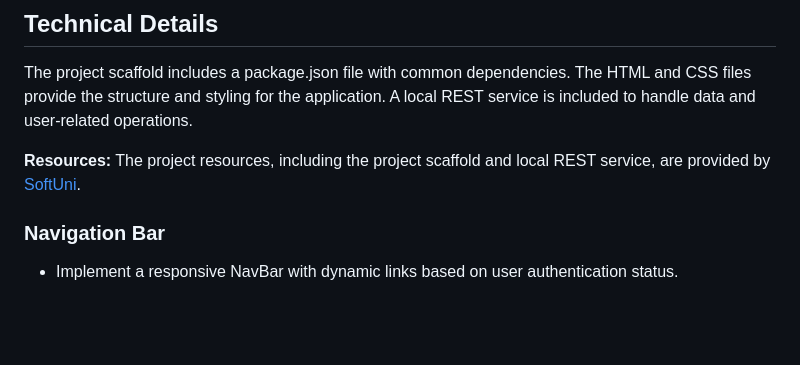
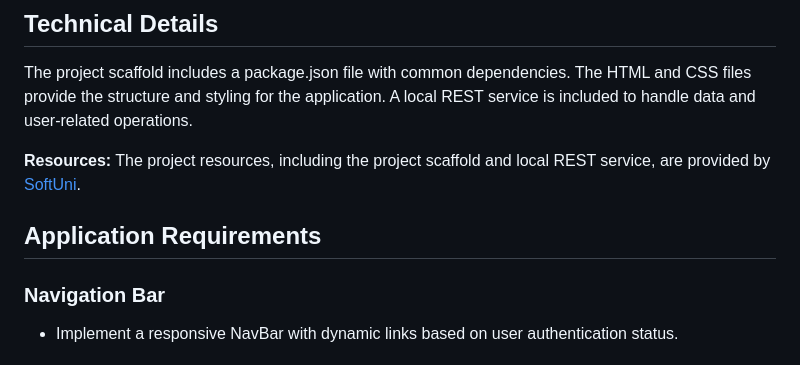
Before and after one commit to BojidaraBojanova/Character-Ring, a Markdown page: README.md, the part around the change. Rendered like a GitHub page; blank space fills up the shorter version.

```diff
--- a/README.md
+++ b/README.md
@@ -30,6 +30,8 @@ The Game Characters SPA is a fully functional Single Page Application (SPA) buil
 The project scaffold includes a package.json file with common dependencies. The HTML and CSS files provide the structure and styling for the application. A local REST service is included to handle data and user-related operations.
 
 **Resources:** The project resources, including the project scaffold and local REST service, are provided by [SoftUni](https://softuni.bg/).
+
+## Application Requirements
 
 ### Navigation Bar
 - Implement a responsive NavBar with dynamic links based on user authentication status.
```
